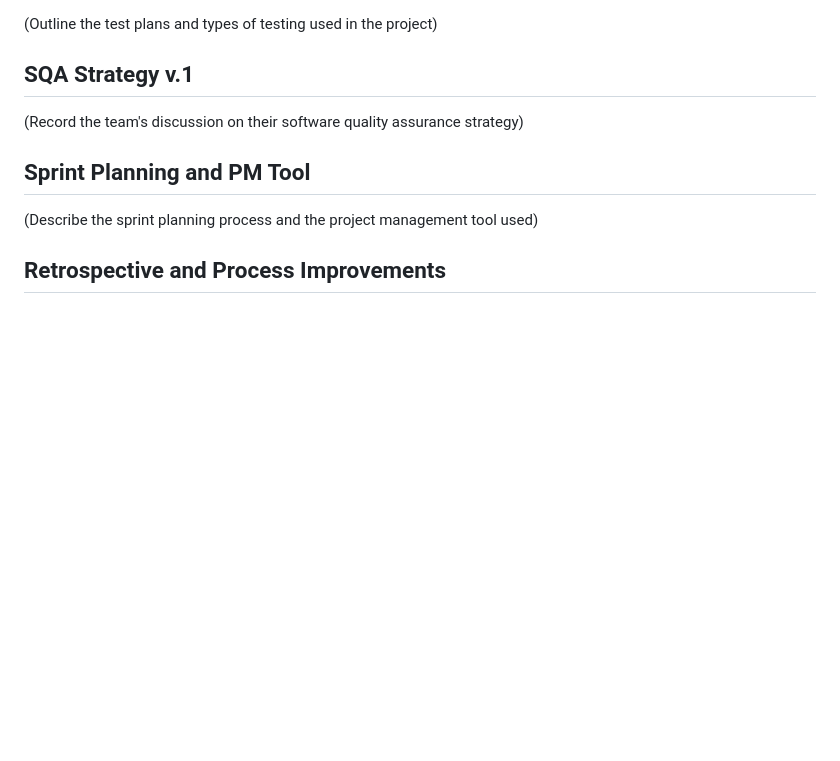
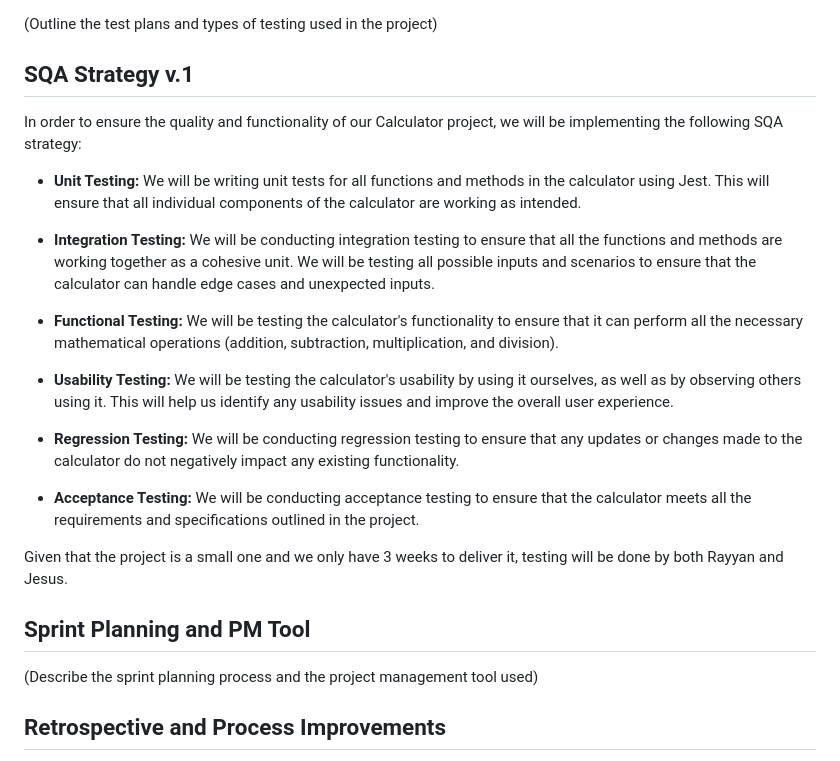
Before and after one commit to MrRayyanBorg/SQA_Assignment_2_Calculator, a Markdown page: README.md, the part around the change. Drawn GitHub-style; blank space fills up the shorter version.

Commit message:
Added SQA Strategy v.1 section

```diff
--- a/README.md
+++ b/README.md
@@ -73,7 +73,21 @@ Test Plans and Types of Testing
 SQA Strategy v.1
 ----------------
 
-(Record the team's discussion on their software quality assurance strategy)
+In order to ensure the quality and functionality of our Calculator project, we will be implementing the following SQA strategy:
+
+* **Unit Testing:** We will be writing unit tests for all functions and methods in the calculator using Jest. This will ensure that all individual components of the calculator are working as intended.
+
+* **Integration Testing:** We will be conducting integration testing to ensure that all the functions and methods are working together as a cohesive unit. We will be testing all possible inputs and scenarios to ensure that the calculator can handle edge cases and unexpected inputs.
+
+* **Functional Testing:** We will be testing the calculator's functionality to ensure that it can perform all the necessary mathematical operations (addition, subtraction, multiplication, and division).
+
+* **Usability Testing:** We will be testing the calculator's usability by using it ourselves, as well as by observing others using it. This will help us identify any usability issues and improve the overall user experience.
+
+* **Regression Testing:** We will be conducting regression testing to ensure that any updates or changes made to the calculator do not negatively impact any existing functionality.
+
+* **Acceptance Testing:** We will be conducting acceptance testing to ensure that the calculator meets all the requirements and specifications outlined in the project.
+
+Given that the project is a small one and we only have 3 weeks to deliver it, testing will be done by both Rayyan and Jesus.
 
 Sprint Planning and PM Tool
 ---------------------------
```
